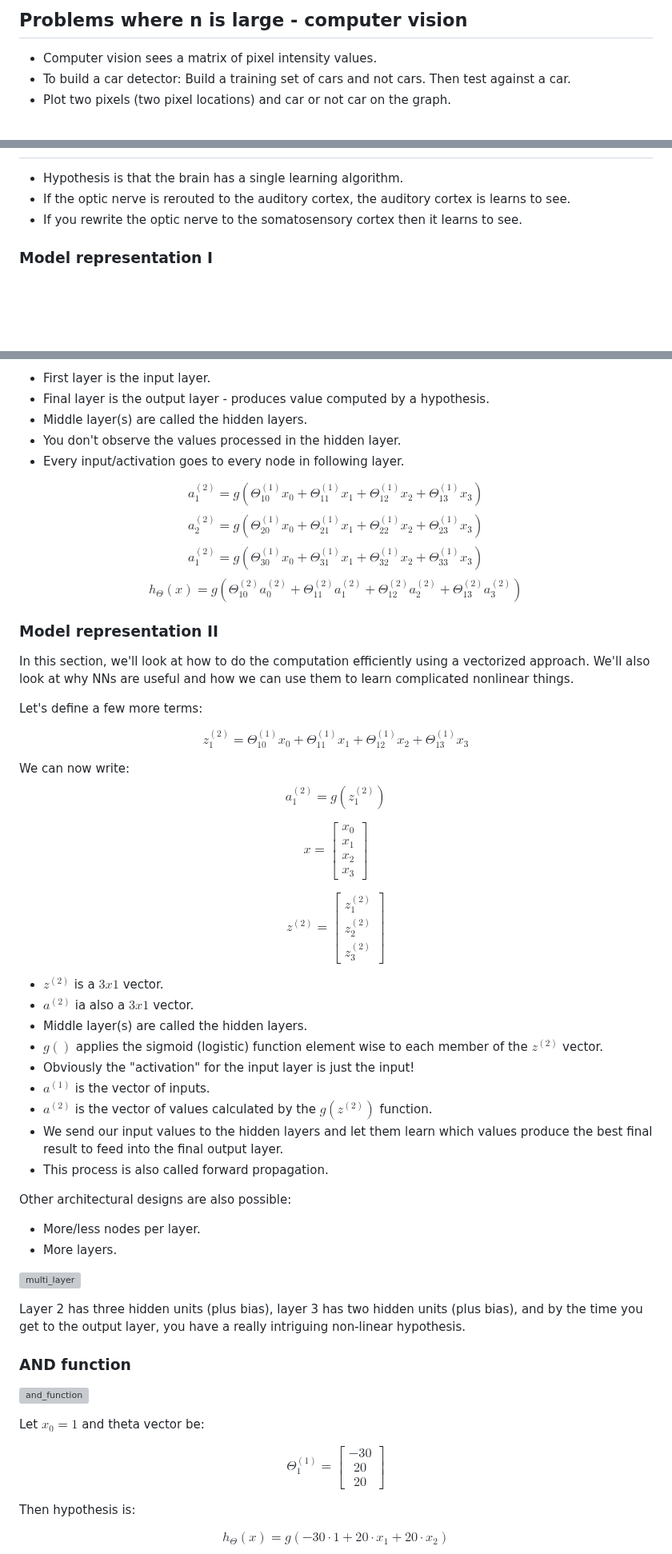
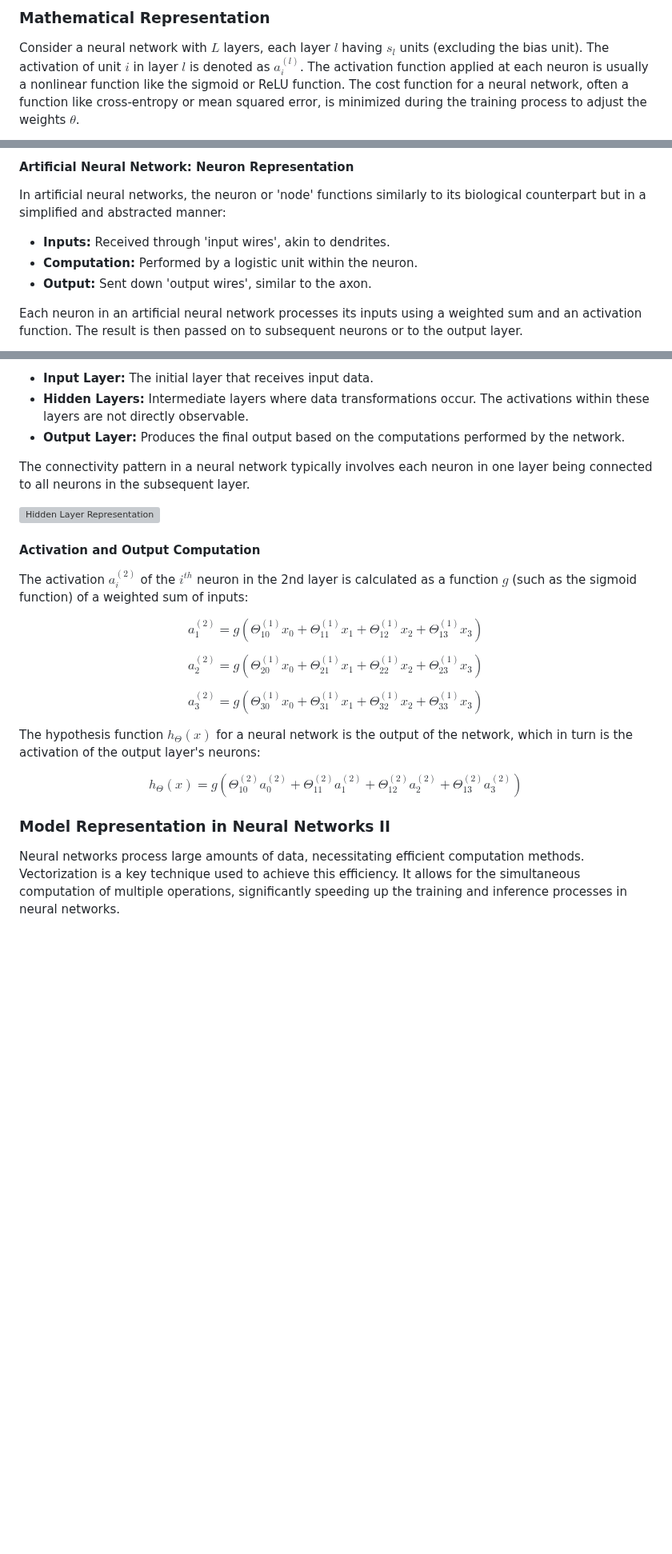
Before and after one commit to djeada/Stanford-Machine-Learning, a Markdown page: slides/week_08_neural_networks_representation.md, 3 parts joined by grey strips. Shown at 80% size. Drawn GitHub-style; blank space fills up the shorter version; grey boxes are pictures that could not be loaded.

```diff
--- a/slides/week_08_neural_networks_representation.md
+++ b/slides/week_08_neural_networks_representation.md
@@ -12,7 +12,5 @@ Neural networks are a type of machine learning model that is designed to mimic t
 
-## Problems where n is large - computer vision
+### Mathematical Representation
 
-* Computer vision sees a matrix of pixel intensity values.
-* To build a car detector: Build a training set of cars and not cars. Then test against a car.
-* Plot two pixels (two pixel locations) and car or not car on the graph.
+Consider a neural network with $L$ layers, each layer $l$ having $s_l$ units (excluding the bias unit). The activation of unit $i$ in layer $l$ is denoted as $a_i^{(l)}$. The activation function applied at each neuron is usually a nonlinear function like the sigmoid or ReLU function. The cost function for a neural network, often a function like cross-entropy or mean squared error, is minimized during the training process to adjust the weights $\theta$.
 
@@ -40,9 +38,11 @@ Feature space
 
+#### Artificial Neural Network: Neuron Representation
 
-* Hypothesis is that the brain has a single learning algorithm.
-* If the optic nerve is rerouted to the auditory cortex, the auditory cortex is learns to see.
-* If you rewrite the optic nerve to the somatosensory cortex then it learns to see.
+In artificial neural networks, the neuron or 'node' functions similarly to its biological counterpart but in a simplified and abstracted manner:
 
+- **Inputs:** Received through 'input wires', akin to dendrites.
+- **Computation:** Performed by a logistic unit within the neuron.
+- **Output:** Sent down 'output wires', similar to the axon.
 
-### Model representation I
+Each neuron in an artificial neural network processes its inputs using a weighted sum and an activation function. The result is then passed on to subsequent neurons or to the output layer.
 
@@ -97,81 +78,35 @@ $$
 
-* First layer is the input layer.
-* Final layer is the output layer - produces value computed by a hypothesis.
-* Middle layer(s) are called the hidden layers.
-* You don't observe the values processed in the hidden layer.
-* Every input/activation goes to every node in following layer.
+- **Input Layer:** The initial layer that receives input data.
+- **Hidden Layers:** Intermediate layers where data transformations occur. The activations within these layers are not directly observable.
+- **Output Layer:** Produces the final output based on the computations performed by the network.
 
+The connectivity pattern in a neural network typically involves each neuron in one layer being connected to all neurons in the subsequent layer.
 
-$$a^{(2)}_1 = g(\Theta^{(1)}_{10}x_0+\Theta^{(1)}_{11}x_1+\Theta^{(1)}_{12}x_2+\Theta^{(1)}_{13}x_3)$$
-$$a^{(2)}_2 = g(\Theta^{(1)}_{20}x_0+\Theta^{(1)}_{21}x_1+\Theta^{(1)}_{22}x_2+\Theta^{(1)}_{23}x_3)$$
-$$a^{(2)}_1 = g(\Theta^{(1)}_{30}x_0+\Theta^{(1)}_{31}x_1+\Theta^{(1)}_{32}x_2+\Theta^{(1)}_{33}x_3)$$
-$$h_{\Theta}(x) = g(\Theta^{(2)}_{10}a^{(2)}_0+\Theta^{(2)}_{11}a^{(2)}_1+\Theta^{(2)}_{12}a^{(2)}_2+\Theta^{(2)}_{13}a^{(2)}_3)$$
+![Hidden Layer Representation](https://user-images.githubusercontent.com/37275728/201517995-ff2af22c-ea22-4be9-9bfc-b7e6c771d69c.png)
 
-### Model representation II
-In this section, we'll look at how to do the computation efficiently using a vectorized approach. We'll also look at why NNs are useful and how we can use them to learn complicated nonlinear things.
+#### Activation and Output Computation
 
-
-Let's define a few more terms:
-
-$$z^{(2)}_1 = \Theta^{(1)}_{10}x_0+\Theta^{(1)}_{11}x_1+\Theta^{(1)}_{12}x_2+\Theta^{(1)}_{13}x_3$$
-
-
-We can now write:
-$$a^{(2)}_1 = g(z^{(2)}_1)$$
+The activation $a^{(2)}_i$ of the $i^{th}$ neuron in the 2nd layer is calculated as a function $g$ (such as the sigmoid function) of a weighted sum of inputs:
 
 $$
-  x = \begin{bmatrix}
-    x_{0} \\
-    x_{1} \\
-    x_2   \\
-    x_3
-  \end{bmatrix}
+a^{(2)}_1 = g(\Theta^{(1)}_{10}x_0+\Theta^{(1)}_{11}x_1+\Theta^{(1)}_{12}x_2+\Theta^{(1)}_{13}x_3)
 $$
 
 $$
-  z^{(2)} = \begin{bmatrix}
-    z^{(2)}_1 \\
-    z^{(2)}_2 \\
-    z^{(2)}_3
-  \end{bmatrix}
+a^{(2)}_2 = g(\Theta^{(1)}_{20}x_0+\Theta^{(1)}_{21}x_1+\Theta^{(1)}_{22}x_2+\Theta^{(1)}_{23}x_3)
 $$
 
-* $z^{(2)}$ is a $3x1$ vector.
-* $a^{(2)}$ ia also a $3x1$ vector.
-* Middle layer(s) are called the hidden layers.
-* $g()$ applies the sigmoid (logistic) function element wise to each member of the $z^{(2)}$ vector.
-* Obviously the "activation" for the input layer is just the input!
-* $a^{(1)}$ is the vector of inputs.
-* $a^{(2)}$ is the vector of values calculated by the $g(z^{(2)})$ function.
-* We send our input values to the hidden layers and let them learn which values produce the best final result to feed into the final output layer.
-* This process is also called forward propagation.
+$$
+a^{(2)}_3 = g(\Theta^{(1)}_{30}x_0+\Theta^{(1)}_{31}x_1+\Theta^{(1)}_{32}x_2+\Theta^{(1)}_{33}x_3)
+$$
 
-Other architectural designs are also possible:
-
-* More/less nodes per layer.
-* More layers.
-
-
-![multi_layer](https://user-images.githubusercontent.com/37275728/201517998-e5f9f245-a6f1-4aed-8a58-fcb0178f38c4.png)
-
-
-Layer 2 has three hidden units (plus bias), layer 3 has two hidden units (plus bias), and by the time you get to the output layer, you have a really intriguing non-linear hypothesis.
-
-### AND function
-
-![and_function](https://user-images.githubusercontent.com/37275728/201518002-72b41fb7-ca3f-4612-aa65-c34f58138737.png)
-
-Let $x_0 = 1$ and theta vector be:
+The hypothesis function $h_{\Theta}(x)$ for a neural network is the output of the network, which in turn is the activation of the output layer's neurons:
 
 $$
-  \Theta^{(1)}_1 = \begin{bmatrix}
-    -30 \\
-    20  \\
-    20
-  \end{bmatrix}
+h_{\Theta}(x) = g(\Theta^{(2)}_{10}a^{(2)}_0+\Theta^{(2)}_{11}a^{(2)}_1+\Theta^{(2)}_{12}a^{(2)}_2+\Theta^{(2)}_{13}a^{(2)}_3)
 $$
 
-Then hypothesis is:
+### Model Representation in Neural Networks II
 
-$$h_{\Theta}(x) = g(-30 \cdot 1 + 20 \cdot x_1 + 20 \cdot x_2)$$
+Neural networks process large amounts of data, necessitating efficient computation methods. Vectorization is a key technique used to achieve this efficiency. It allows for the simultaneous computation of multiple operations, significantly speeding up the training and inference processes in neural networks.
 
```
Also changed, not shown: other parts of slides/week_08_neural_networks_representation.md (+118 -58 lines).
